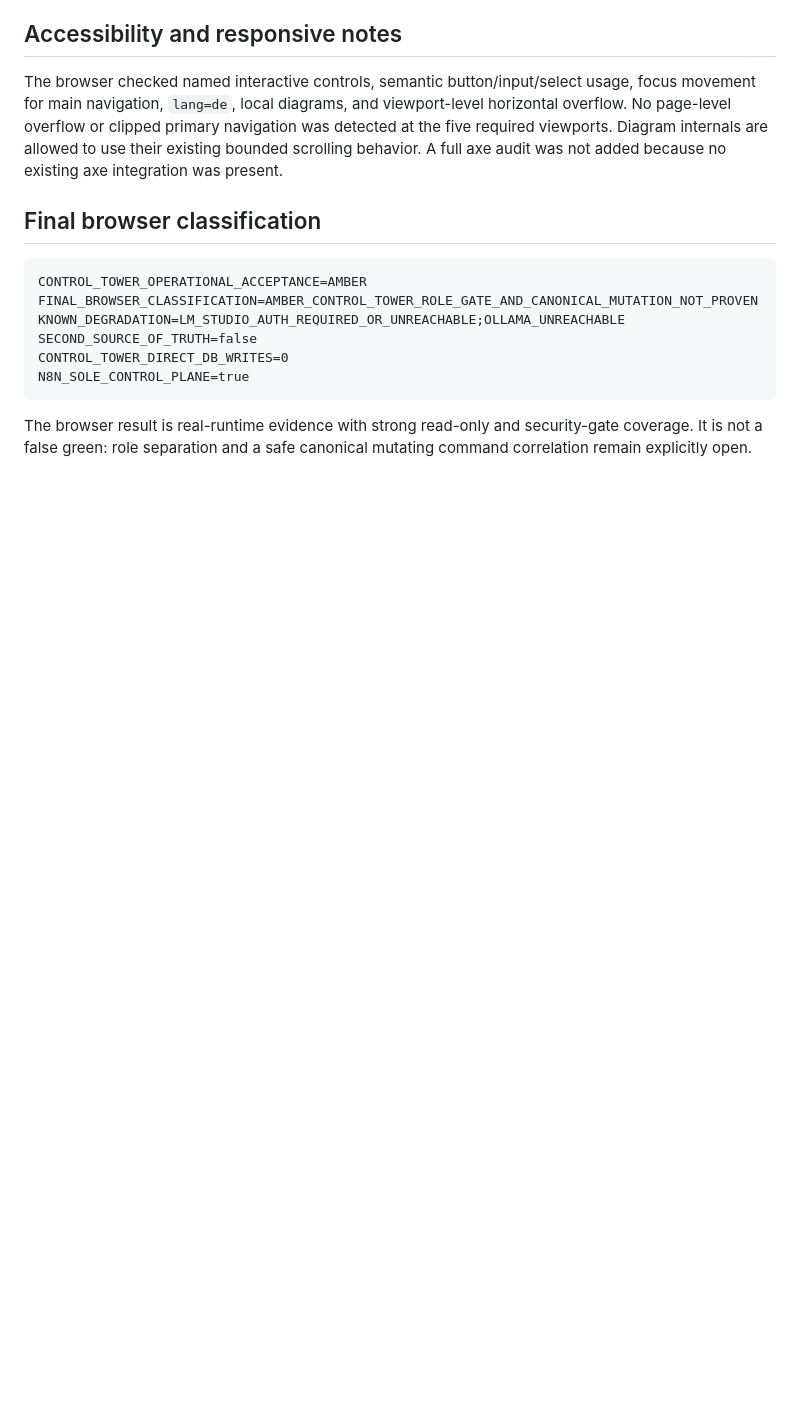
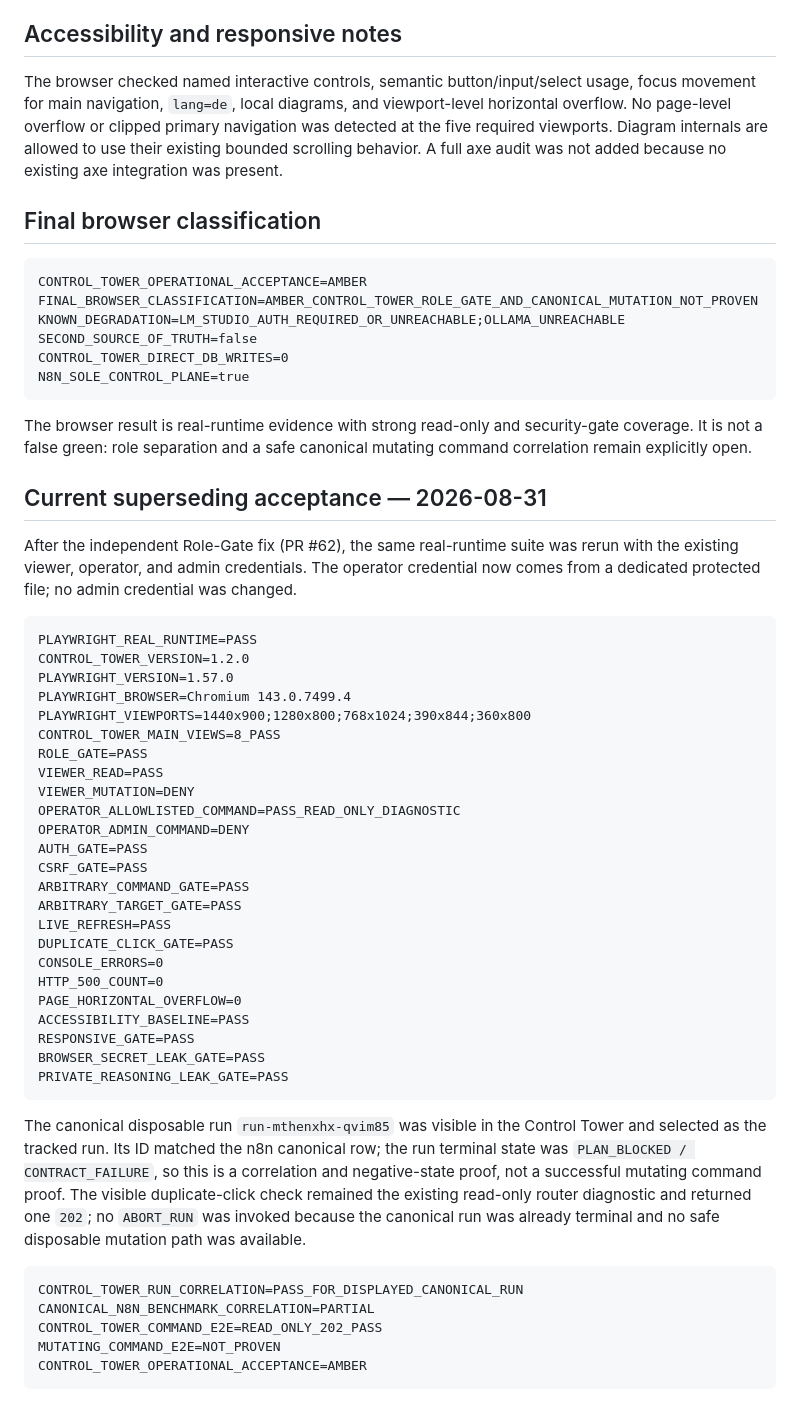
Before and after one commit to xxammaxx/Morpheus_workflow, a Markdown page: docs/reports/control-tower-playwright-acceptance.md, the part around the change. Drawn GitHub-style; blank space fills up the shorter version.

````diff
--- a/docs/reports/control-tower-playwright-acceptance.md
+++ b/docs/reports/control-tower-playwright-acceptance.md
@@ -137,3 +137,54 @@ N8N_SOLE_CONTROL_PLANE=true
 The browser result is real-runtime evidence with strong read-only and
 security-gate coverage. It is not a false green: role separation and a safe
 canonical mutating command correlation remain explicitly open.
+
+## Current superseding acceptance — 2026-08-31
+
+After the independent Role-Gate fix (PR #62), the same real-runtime suite was
+rerun with the existing viewer, operator, and admin credentials. The operator
+credential now comes from a dedicated protected file; no admin credential was
+changed.
+
+```text
+PLAYWRIGHT_REAL_RUNTIME=PASS
+CONTROL_TOWER_VERSION=1.2.0
+PLAYWRIGHT_VERSION=1.57.0
+PLAYWRIGHT_BROWSER=Chromium 143.0.7499.4
+PLAYWRIGHT_VIEWPORTS=1440x900;1280x800;768x1024;390x844;360x800
+CONTROL_TOWER_MAIN_VIEWS=8_PASS
+ROLE_GATE=PASS
+VIEWER_READ=PASS
+VIEWER_MUTATION=DENY
+OPERATOR_ALLOWLISTED_COMMAND=PASS_READ_ONLY_DIAGNOSTIC
+OPERATOR_ADMIN_COMMAND=DENY
+AUTH_GATE=PASS
+CSRF_GATE=PASS
+ARBITRARY_COMMAND_GATE=PASS
+ARBITRARY_TARGET_GATE=PASS
+LIVE_REFRESH=PASS
+DUPLICATE_CLICK_GATE=PASS
+CONSOLE_ERRORS=0
+HTTP_500_COUNT=0
+PAGE_HORIZONTAL_OVERFLOW=0
+ACCESSIBILITY_BASELINE=PASS
+RESPONSIVE_GATE=PASS
+BROWSER_SECRET_LEAK_GATE=PASS
+PRIVATE_REASONING_LEAK_GATE=PASS
+```
+
+The canonical disposable run `run-mthenxhx-qvim85` was visible in the Control
+Tower and selected as the tracked run. Its ID matched the n8n canonical row;
+the run terminal state was `PLAN_BLOCKED / CONTRACT_FAILURE`, so this is a
+correlation and negative-state proof, not a successful mutating command proof.
+The visible duplicate-click check remained the existing read-only router
+diagnostic and returned one `202`; no `ABORT_RUN` was invoked because the
+canonical run was already terminal and no safe disposable mutation path was
+available.
+
+```text
+CONTROL_TOWER_RUN_CORRELATION=PASS_FOR_DISPLAYED_CANONICAL_RUN
+CANONICAL_N8N_BENCHMARK_CORRELATION=PARTIAL
+CONTROL_TOWER_COMMAND_E2E=READ_ONLY_202_PASS
+MUTATING_COMMAND_E2E=NOT_PROVEN
+CONTROL_TOWER_OPERATIONAL_ACCEPTANCE=AMBER
+```
````
Also changed, not shown: docs/reports/adaptive-harness-value-proof.md (+94 -11 lines), docs/reports/canonical-n8n-benchmark-proof.md (added, +99 -0 lines).
